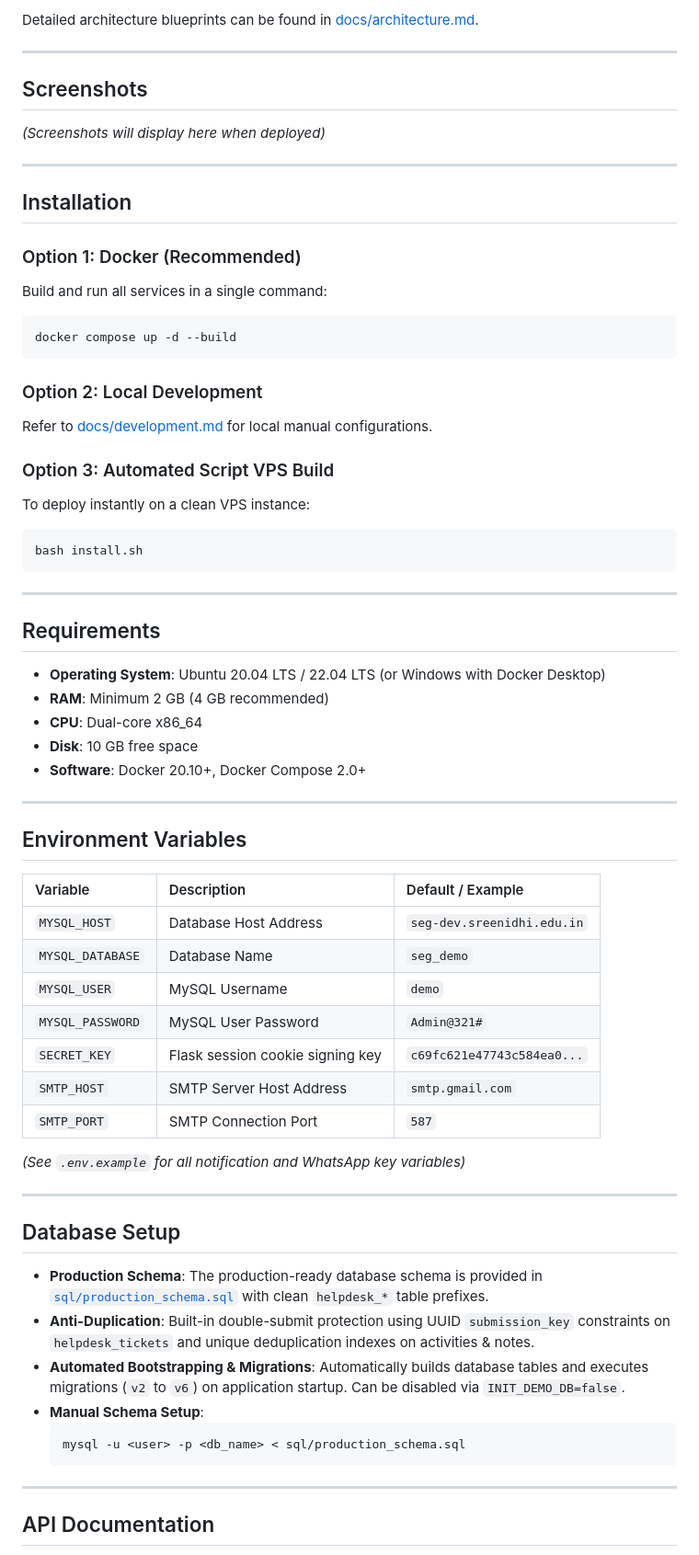
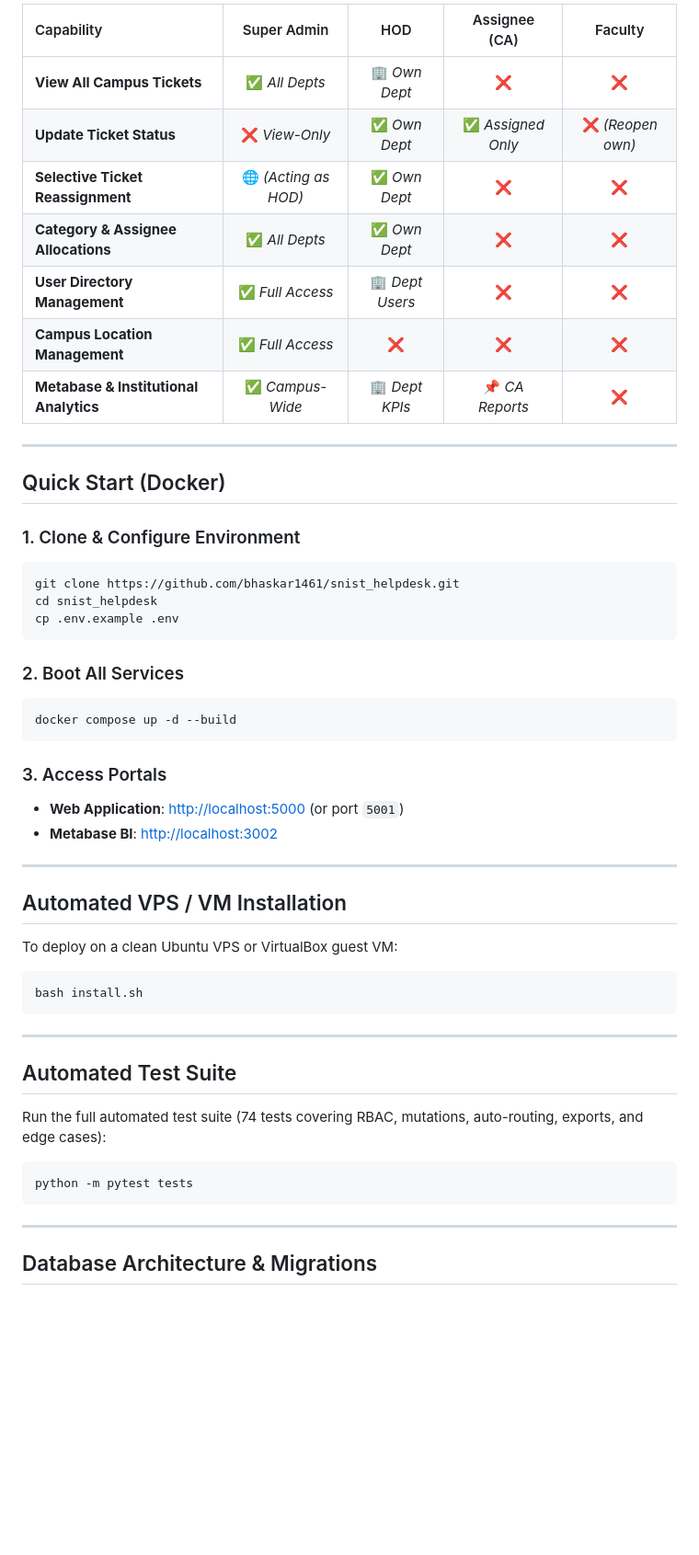
Before and after one commit to bhaskar1461/snist_helpdesk, a Markdown page: README.md, the part around one of its changes. Shown at 92% size. GitHub-like rendering; blank space fills up the shorter version.

Commit message:
docs: update README with HOD ticket reassignment, role governance matrix, pagination, and system architecture

````diff
--- a/README.md
+++ b/README.md
@@ -32,70 +47,53 @@ A production-grade, secure ticketing and support routing platform developed for
 
-Detailed architecture blueprints can be found in [docs/architecture.md](docs/architecture.md).
+| Capability | Super Admin | HOD | Assignee (CA) | Faculty |
+| :--- | :---: | :---: | :---: | :---: |
+| **View All Campus Tickets** | ✅ *All Depts* | 🏢 *Own Dept* | ❌ | ❌ |
+| **Update Ticket Status** | ❌ *View-Only* | ✅ *Own Dept* | ✅ *Assigned Only* | ❌ *(Reopen own)* |
+| **Selective Ticket Reassignment** | 🌐 *(Acting as HOD)* | ✅ *Own Dept* | ❌ | ❌ |
+| **Category & Assignee Allocations** | ✅ *All Depts* | ✅ *Own Dept* | ❌ | ❌ |
+| **User Directory Management** | ✅ *Full Access* | 🏢 *Dept Users* | ❌ | ❌ |
+| **Campus Location Management** | ✅ *Full Access* | ❌ | ❌ | ❌ |
+| **Metabase & Institutional Analytics** | ✅ *Campus-Wide* | 🏢 *Dept KPIs* | 📌 *CA Reports* | ❌ |
 
 ---
 
-## Screenshots
+## Quick Start (Docker)
 
-*(Screenshots will display here when deployed)*
+### 1. Clone & Configure Environment
+```bash
+git clone https://github.com/bhaskar1461/snist_helpdesk.git
+cd snist_helpdesk
+cp .env.example .env
+```
 
----
-
-## Installation
-
-### Option 1: Docker (Recommended)
-Build and run all services in a single command:
+### 2. Boot All Services
 ```bash
 docker compose up -d --build
 ```
 
-### Option 2: Local Development
-Refer to [docs/development.md](docs/development.md) for local manual configurations.
+### 3. Access Portals
+- **Web Application**: [http://localhost:5000](http://localhost:5000) (or port `5001`)
+- **Metabase BI**: [http://localhost:3002](http://localhost:3002)
 
-### Option 3: Automated Script VPS Build
-To deploy instantly on a clean VPS instance:
+---
+
+## Automated VPS / VM Installation
+
+To deploy on a clean Ubuntu VPS or VirtualBox guest VM:
 ```bash
 bash install.sh
 ```
 
 ---
 
-## Requirements
+## Automated Test Suite
 
-- **Operating System**: Ubuntu 20.04 LTS / 22.04 LTS (or Windows with Docker Desktop)
-- **RAM**: Minimum 2 GB (4 GB recommended)
-- **CPU**: Dual-core x86_64
-- **Disk**: 10 GB free space
-- **Software**: Docker 20.10+, Docker Compose 2.0+
+Run the full automated test suite (74 tests covering RBAC, mutations, auto-routing, exports, and edge cases):
+```bash
+python -m pytest tests
+```
 
 ---
 
-## Environment Variables
+## Database Architecture & Migrations
 
-| Variable | Description | Default / Example |
-| :--- | :--- | :--- |
-| `MYSQL_HOST` | Database Host Address | `seg-dev.sreenidhi.edu.in` |
-| `MYSQL_DATABASE` | Database Name | `seg_demo` |
-| `MYSQL_USER` | MySQL Username | `demo` |
-| `MYSQL_PASSWORD` | MySQL User Password | `Admin@321#` |
-| `SECRET_KEY` | Flask session cookie signing key | `c69fc621e47743c584ea0...` |
-| `SMTP_HOST` | SMTP Server Host Address | `smtp.gmail.com` |
-| `SMTP_PORT` | SMTP Connection Port | `587` |
-
-*(See `.env.example` for all notification and WhatsApp key variables)*
-
----
-
-## Database Setup
-
-- **Production Schema**: The production-ready database schema is provided in [`sql/production_schema.sql`](sql/production_schema.sql) with clean `helpdesk_*` table prefixes.
-- **Anti-Duplication**: Built-in double-submit protection using UUID `submission_key` constraints on `helpdesk_tickets` and unique deduplication indexes on activities & notes.
-- **Automated Bootstrapping & Migrations**: Automatically builds database tables and executes migrations (`v2` to `v6`) on application startup. Can be disabled via `INIT_DEMO_DB=false`.
-- **Manual Schema Setup**:
-  ```bash
-  mysql -u <user> -p <db_name> < sql/production_schema.sql
-  ```
-
----
-
-## API Documentation
-
````
Also changed, not shown: other parts of README.md (+38 -53 lines).
